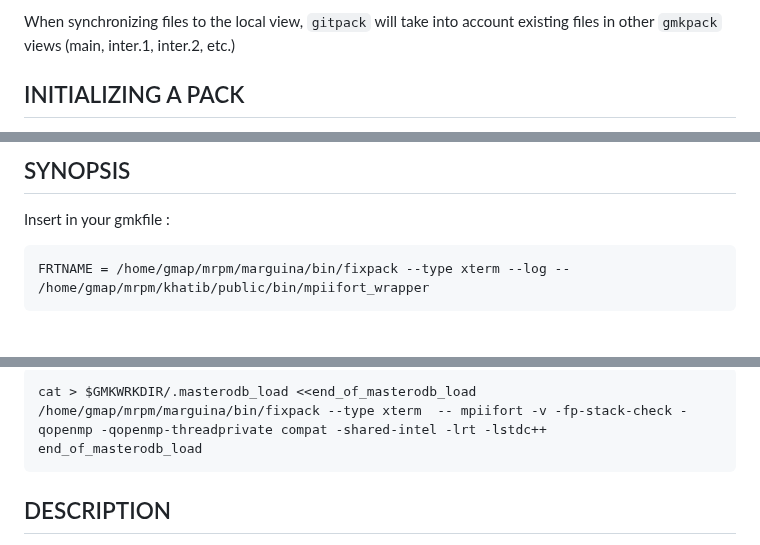
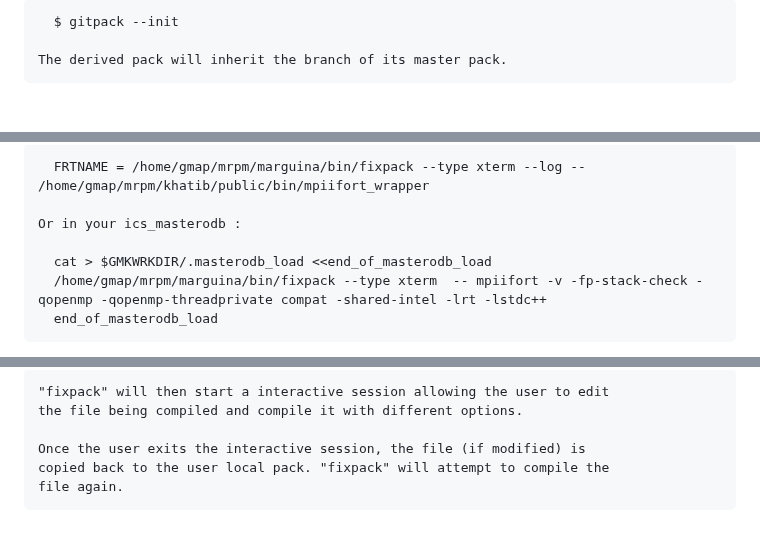
Before and after one commit to pmarguinaud/vimpack, a Markdown page: README.md, 3 parts joined by grey strips. Rendered like a GitHub page; blank space fills up the shorter version.

```diff
--- a/README.md
+++ b/README.md
@@ -214,6 +220,5 @@ etc. will propagate to gmkpack local view.
 
-When synchronizing files to the local view, `gitpack` will take into account
-existing files in other `gmkpack` views (main, inter.1, inter.2, etc.)
+      $ gitpack --init
 
-## INITIALIZING A PACK
+    The derived pack will inherit the branch of its master pack.
 
@@ -272,7 +267,9 @@ fixpack
 
-## SYNOPSIS
+      FRTNAME = /home/gmap/mrpm/marguina/bin/fixpack --type xterm --log -- /home/gmap/mrpm/khatib/public/bin/mpiifort_wrapper
 
-Insert in your gmkfile :
+    Or in your ics_masterodb :
 
-    FRTNAME = /home/gmap/mrpm/marguina/bin/fixpack --type xterm --log -- /home/gmap/mrpm/khatib/public/bin/mpiifort_wrapper
+      cat > $GMKWRKDIR/.masterodb_load <<end_of_masterodb_load
+      /home/gmap/mrpm/marguina/bin/fixpack --type xterm  -- mpiifort -v -fp-stack-check -qopenmp -qopenmp-threadprivate compat -shared-intel -lrt -lstdc++
+      end_of_masterodb_load
 
@@ -280,7 +281,8 @@ Or in your ics\_masterodb :
 
-    cat > $GMKWRKDIR/.masterodb_load <<end_of_masterodb_load
-    /home/gmap/mrpm/marguina/bin/fixpack --type xterm  -- mpiifort -v -fp-stack-check -qopenmp -qopenmp-threadprivate compat -shared-intel -lrt -lstdc++
-    end_of_masterodb_load
+    "fixpack" will then start a interactive session allowing the user to edit
+    the file being compiled and compile it with different options.
 
-## DESCRIPTION
+    Once the user exits the interactive session, the file (if modified) is
+    copied back to the user local pack. "fixpack" will attempt to compile the
+    file again.
 
```
Also changed, not shown: other parts of README.md (+100 -125 lines), Images/45709664.png (added), 2 other files.
